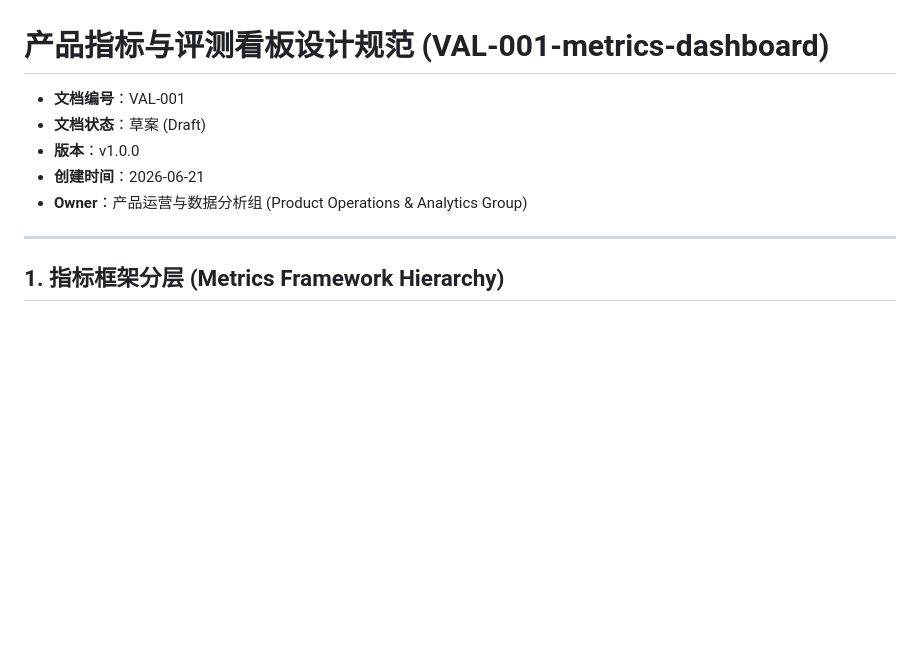
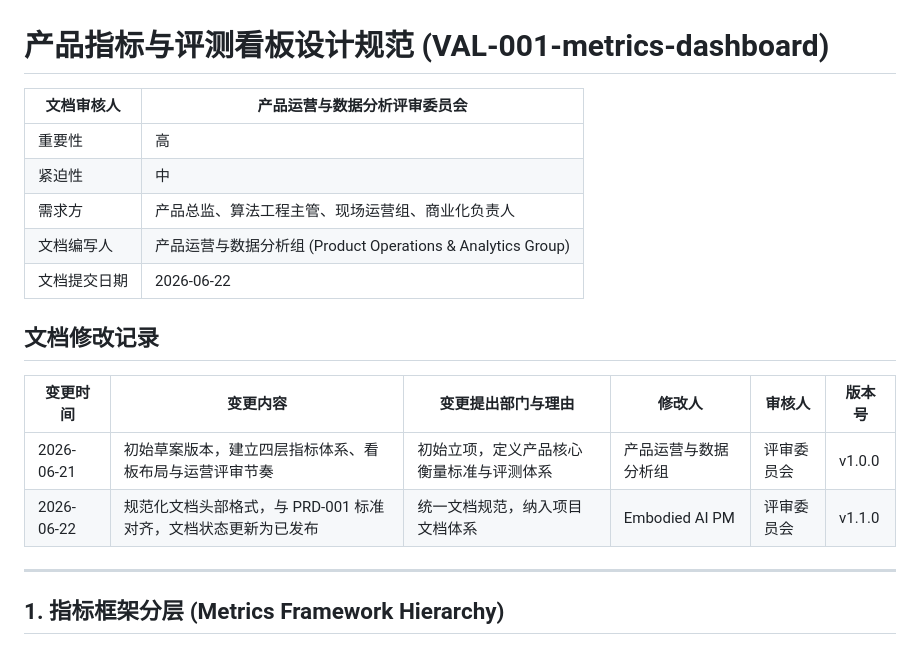
Before and after one commit to kbzce745/Embodied-TaskFlow-PM, a Markdown page: docs/evaluation/VAL-001-metrics-dashboard.md, the part around the change. Rendered like a GitHub page; blank space fills up the shorter version.

```diff
--- a/docs/evaluation/VAL-001-metrics-dashboard.md
+++ b/docs/evaluation/VAL-001-metrics-dashboard.md
@@ -1,10 +1,19 @@
 # 产品指标与评测看板设计规范 (VAL-001-metrics-dashboard)
 
-- **文档编号**：VAL-001
-- **文档状态**：草案 (Draft)
-- **版本**：v1.0.0
-- **创建时间**：2026-06-21
-- **Owner**：产品运营与数据分析组 (Product Operations & Analytics Group)
+| 文档审核人 | 产品运营与数据分析评审委员会 |
+| --- | --- |
+| 重要性 | 高 |
+| 紧迫性 | 中 |
+| 需求方 | 产品总监、算法工程主管、现场运营组、商业化负责人 |
+| 文档编写人 | 产品运营与数据分析组 (Product Operations & Analytics Group) |
+| 文档提交日期 | 2026-06-22 |
+
+## 文档修改记录
+
+| 变更时间 | 变更内容 | 变更提出部门与理由 | 修改人 | 审核人 | 版本号 |
+| --- | --- | --- | --- | --- | --- |
+| 2026-06-21 | 初始草案版本，建立四层指标体系、看板布局与运营评审节奏 | 初始立项，定义产品核心衡量标准与评测体系 | 产品运营与数据分析组 | 评审委员会 | v1.0.0 |
+| 2026-06-22 | 规范化文档头部格式，与 PRD-001 标准对齐，文档状态更新为已发布 | 统一文档规范，纳入项目文档体系 | Embodied AI PM | 评审委员会 | v1.1.0 |
 
 ---
 
```
Also changed, not shown: docs/system_design/SYS-001-architecture-spec.md (+14 -5 lines), docs/system_design/SYS-002-safety-rules-and-data-flywheel.md (+14 -5 lines).
